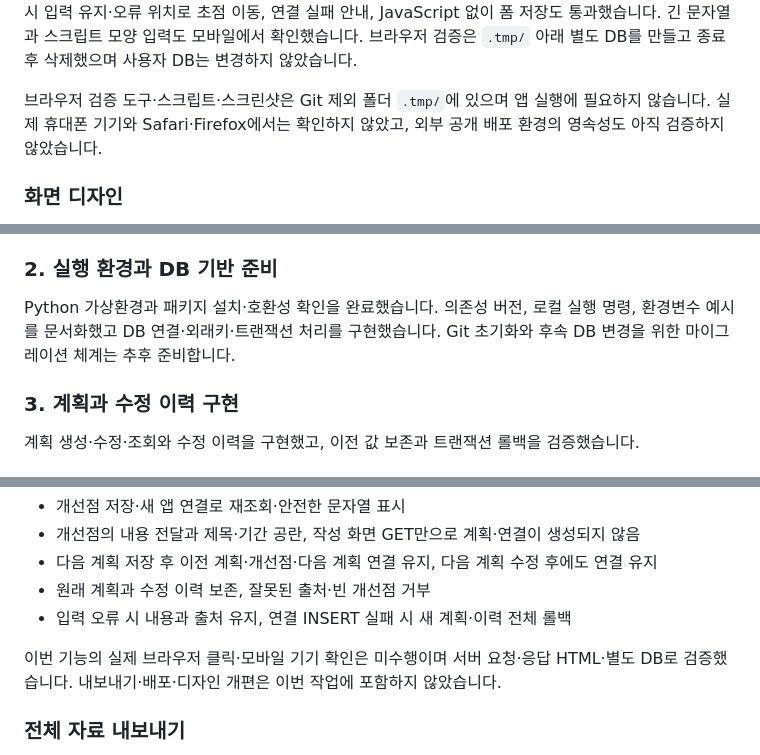
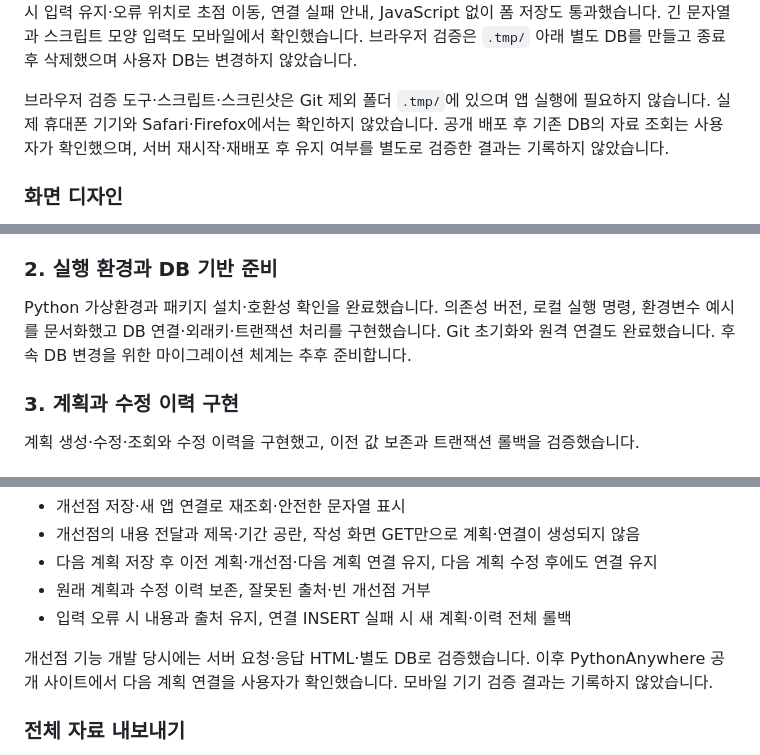
Before and after one commit to Deumy316/t06-plan-do-see, a Markdown page: README.md, 3 parts joined by grey strips. GitHub-like rendering.

```diff
--- a/README.md
+++ b/README.md
@@ -103,7 +103,7 @@ $env:PDS_DB_PATH = "C:\work\aleph\t06-plan-do-see\instance\my-plans.sqlite3"
 
 디자인 개선 후 설치된 Chrome을 Playwright로 조작하여 생성·수정·새로고침·수정 이력 펼치기를 추가 검증했습니다. 1440·1024·768·390·360·320px 너비에서 목록·입력·상세 화면의 가로 넘침이 없었으며 PC 입력·목록과 모바일 상세 스크린샷을 직접 확인했습니다. 저장 중 버튼 잠금, 성공 안내, 서버 검증 오류 시 입력 유지·오류 위치로 초점 이동, 연결 실패 안내, JavaScript 없이 폼 저장도 통과했습니다. 긴 문자열과 스크립트 모양 입력도 모바일에서 확인했습니다. 브라우저 검증은 `.tmp/` 아래 별도 DB를 만들고 종료 후 삭제했으며 사용자 DB는 변경하지 않았습니다.
 
-브라우저 검증 도구·스크립트·스크린샷은 Git 제외 폴더 `.tmp/`에 있으며 앱 실행에 필요하지 않습니다. 실제 휴대폰 기기와 Safari·Firefox에서는 확인하지 않았고, 외부 공개 배포 환경의 영속성도 아직 검증하지 않았습니다.
+브라우저 검증 도구·스크립트·스크린샷은 Git 제외 폴더 `.tmp/`에 있으며 앱 실행에 필요하지 않습니다. 실제 휴대폰 기기와 Safari·Firefox에서는 확인하지 않았습니다. 공개 배포 후 기존 DB의 자료 조회는 사용자가 확인했으며, 서버 재시작·재배포 후 유지 여부를 별도로 검증한 결과는 기록하지 않았습니다.
 
 ### 화면 디자인
 
@@ -200,7 +220,7 @@ DB에서도 요청 ID 기본키, 완료 이벤트의 요청 ID 고유 제약, `(
 
 ### 2. 실행 환경과 DB 기반 준비
 
-Python 가상환경과 패키지 설치·호환성 확인을 완료했습니다. 의존성 버전, 로컬 실행 명령, 환경변수 예시를 문서화했고 DB 연결·외래키·트랜잭션 처리를 구현했습니다. Git 초기화와 후속 DB 변경을 위한 마이그레이션 체계는 추후 준비합니다.
+Python 가상환경과 패키지 설치·호환성 확인을 완료했습니다. 의존성 버전, 로컬 실행 명령, 환경변수 예시를 문서화했고 DB 연결·외래키·트랜잭션 처리를 구현했습니다. Git 초기화와 원격 연결도 완료했습니다. 후속 DB 변경을 위한 마이그레이션 체계는 추후 준비합니다.
 
 ### 3. 계획과 수정 이력 구현
 
@@ -324,7 +345,7 @@ Python 가상환경과 패키지 설치·호환성 확인을 완료했습니다.
 - 원래 계획과 수정 이력 보존, 잘못된 출처·빈 개선점 거부
 - 입력 오류 시 내용과 출처 유지, 연결 INSERT 실패 시 새 계획·이력 전체 롤백
 
-이번 기능의 실제 브라우저 클릭·모바일 기기 확인은 미수행이며 서버 요청·응답 HTML·별도 DB로 검증했습니다. 내보내기·배포·디자인 개편은 이번 작업에 포함하지 않았습니다.
+개선점 기능 개발 당시에는 서버 요청·응답 HTML·별도 DB로 검증했습니다. 이후 PythonAnywhere 공개 사이트에서 다음 계획 연결을 사용자가 확인했습니다. 모바일 기기 검증 결과는 기록하지 않았습니다.
 
 ### 전체 자료 내보내기
 
```
Also changed, not shown: other parts of README.md (+35 -14 lines).
